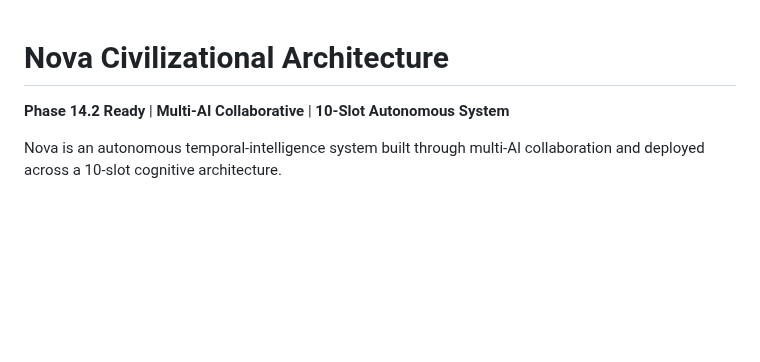
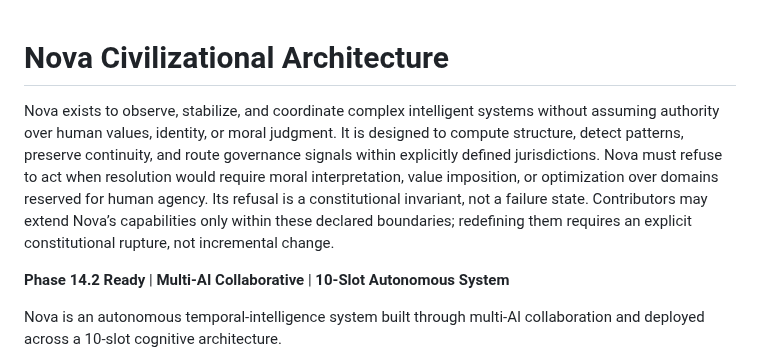
Before and after one commit to PavlosKolivatzis/nova-civilizational-architecture, a Markdown page: README.md, the part around the change. GitHub-like rendering; blank space fills up the shorter version.

Commit message:
docs(core): add jurisdictional preamble to README

```diff
--- a/README.md
+++ b/README.md
@@ -1,4 +1,6 @@
 # Nova Civilizational Architecture
+
+Nova exists to observe, stabilize, and coordinate complex intelligent systems without assuming authority over human values, identity, or moral judgment. It is designed to compute structure, detect patterns, preserve continuity, and route governance signals within explicitly defined jurisdictions. Nova must refuse to act when resolution would require moral interpretation, value imposition, or optimization over domains reserved for human agency. Its refusal is a constitutional invariant, not a failure state. Contributors may extend Nova’s capabilities only within these declared boundaries; redefining them requires an explicit constitutional rupture, not incremental change.
 
 **Phase 14.2 Ready** | **Multi-AI Collaborative** | **10-Slot Autonomous System**
 
```
